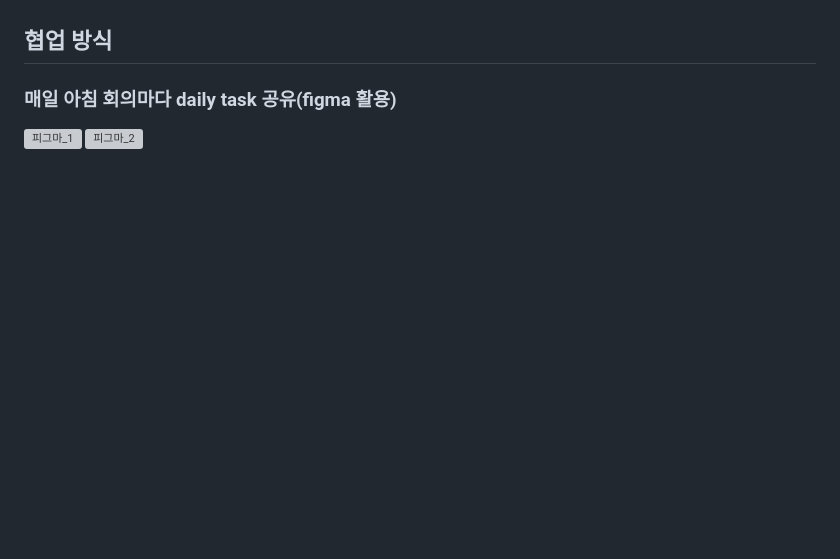
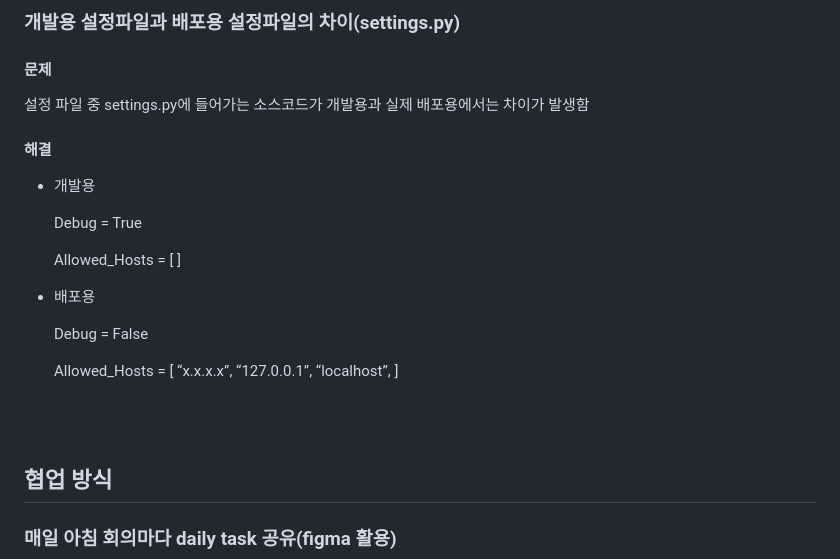
Before and after one commit to JWTONE/VITA-INFO, a Markdown page: README.md, the part around one of its changes. Rendered like a GitHub page; folded sections open; blank space fills up the shorter version; grey boxes are pictures that could not be loaded.

Commit message:
Update README.md
trouble shooting add

```diff
--- a/README.md
+++ b/README.md
@@ -458,0 +572,29 @@
+</details>
+
+<details>
+
+<summary>
+
+  ### 개발용 설정파일과 배포용 설정파일의 차이(settings.py)
+
+</summary>
+
+  #### 문제
+
+설정 파일 중 settings.py에 들어가는 소스코드가 개발용과 실제 배포용에서는 차이가 발생함
+
+#### 해결
+
+- 개발용
+
+    Debug = True
+
+    Allowed_Hosts = [ ]
+
+- 배포용
+
+    Debug = False
+
+    Allowed_Hosts = [ “x.x.x.x”, “127.0.0.1”, “localhost”, ]
+</details>
+
```
Also changed, not shown: other parts of README.md (+120 -2 lines).
